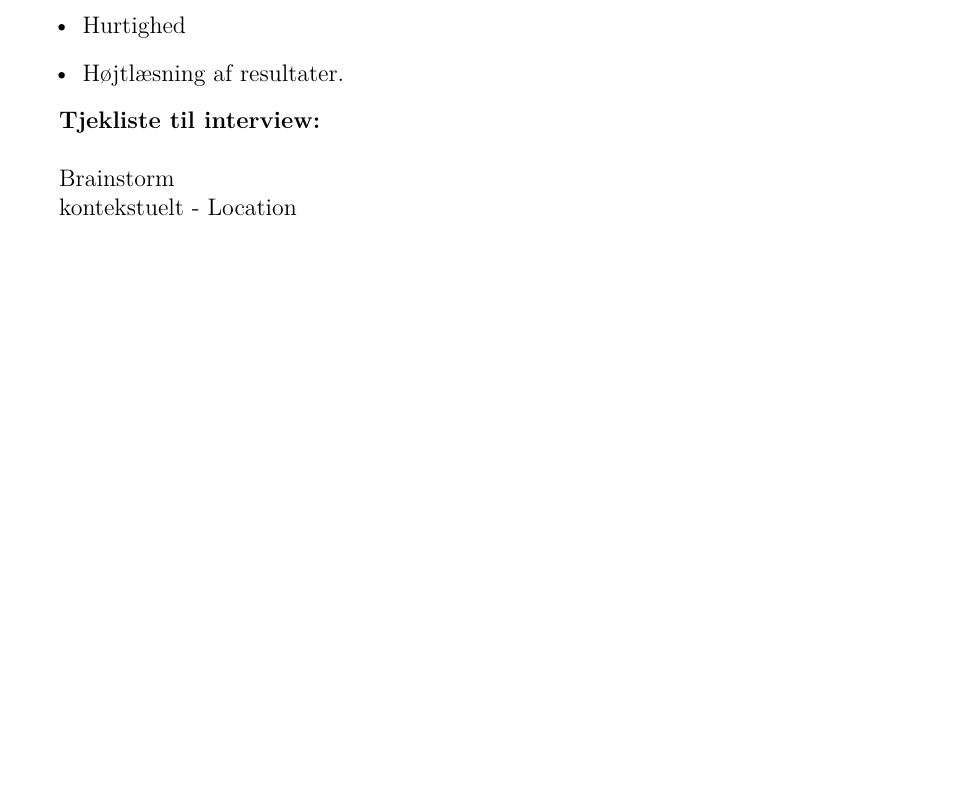
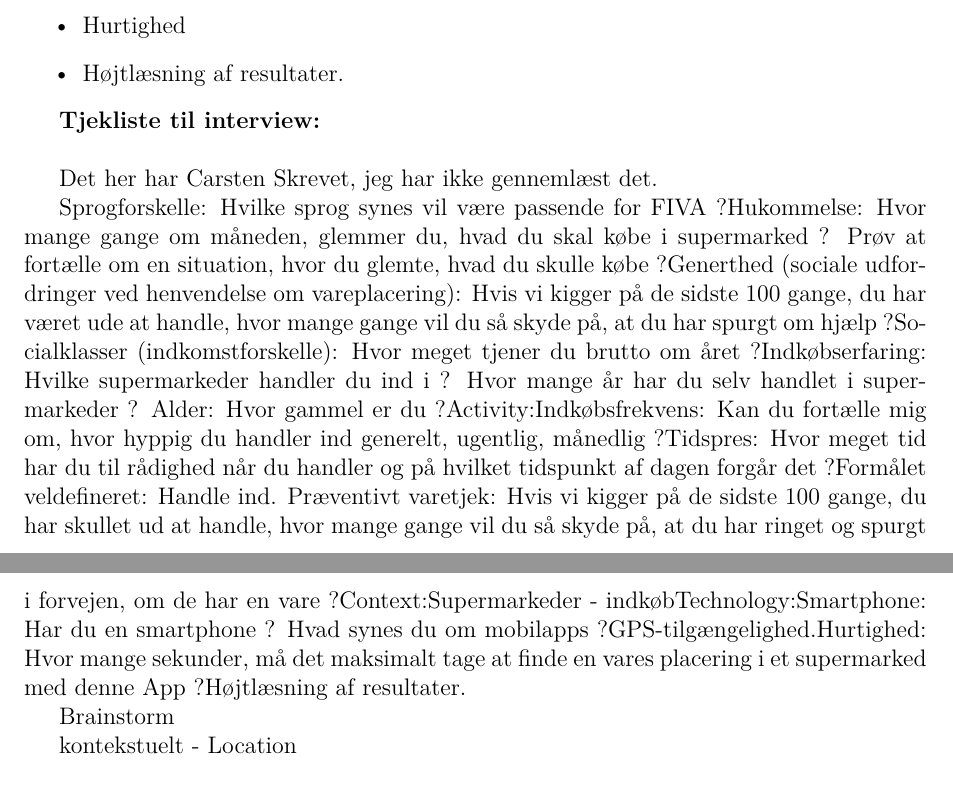
Before and after one commit to KristianMH/Inter, a LaTeX document (opg4/opg4_3D.tex): part of page 3 of 4 before the commit and two parts of pages 3 and 4 of 4 after it, the two joined at a grey line, cut so that both start at the same text, the shorter picture padded with empty space. Compiled offline with pdfLaTeX.

Commit message:
Carsten spoergsmaal

```diff
--- a/opg4/opg4_3D.tex
+++ b/opg4/opg4_3D.tex
@@ -156,6 +156,14 @@ Technology
 
 \textbf{Tjekliste til interview:}\\
 
+Det her har Carsten Skrevet, jeg har ikke genneml\ae st det.
+
+Sprogforskelle: Hvilke sprog synes vil være passende for FIVA ?Hukommelse: Hvor mange gange om måneden, glemmer du, hvad du skal købe i supermarked ?
+Prøv at fortælle om en situation, hvor du glemte, hvad du skulle købe ?Generthed (sociale udfordringer ved henvendelse om vareplacering): Hvis vi kigger på de sidste 100 gange, du har været ude at handle, hvor mange gange vil du så skyde på, at du har spurgt om hjælp ?Socialklasser (indkomstforskelle): Hvor meget tjener du brutto om året ?Indkøbserfaring: Hvilke supermarkeder handler du ind i ?
+Hvor mange år har du selv handlet i supermarkeder ?
+Alder: Hvor gammel er du ?Activity:Indkøbsfrekvens: Kan du fortælle mig om, hvor hyppig du handler ind generelt, ugentlig, månedlig ?Tidspres: Hvor meget tid har du til rådighed når du handler og på hvilket tidspunkt af dagen forgår det ?Formålet veldefineret: Handle ind. Præventivt varetjek: Hvis vi kigger på de sidste 100 gange, du har skullet ud at handle, hvor mange gange vil du så skyde på, at du har ringet og spurgt i forvejen, om de har en vare ?Context:Supermarkeder - indkøbTechnology:Smartphone: Har du en smartphone ?
+Hvad synes du om mobilapps ?GPS-tilgængelighed.Hurtighed: Hvor mange sekunder, må det maksimalt tage at finde en vares placering i et supermarked med denne App ?Højtlæsning af resultater.
+
 
 Brainstorm
 
```
